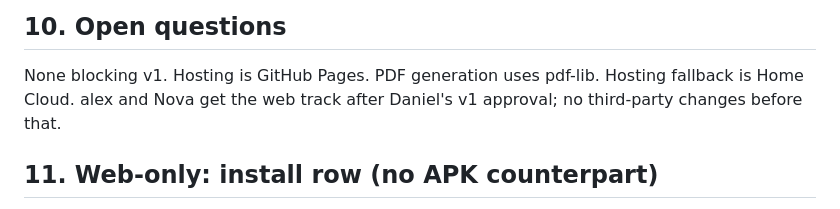
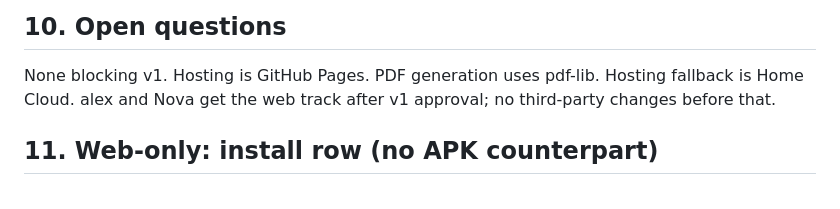
Before and after one commit to DaniCePe/pantser-android, a Markdown page: web/SPEC.md, the part around the change. Drawn GitHub-style.

Commit message:
Scrub remaining name from SPEC.md

```diff
--- a/web/SPEC.md
+++ b/web/SPEC.md
@@ -468,7 +468,7 @@ view, not as a change to the strings.
 
 None blocking v1. Hosting is GitHub Pages. PDF generation uses pdf-lib.
 Hosting fallback is Home Cloud. alex and Nova get the web track after
-Daniel's v1 approval; no third-party changes before that.
+v1 approval; no third-party changes before that.
 
 ## 11. Web-only: install row (no APK counterpart)
 
```
